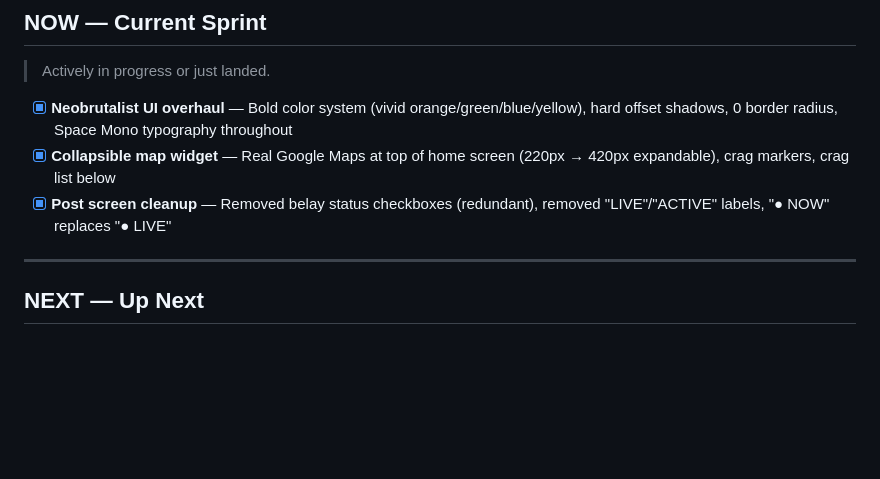
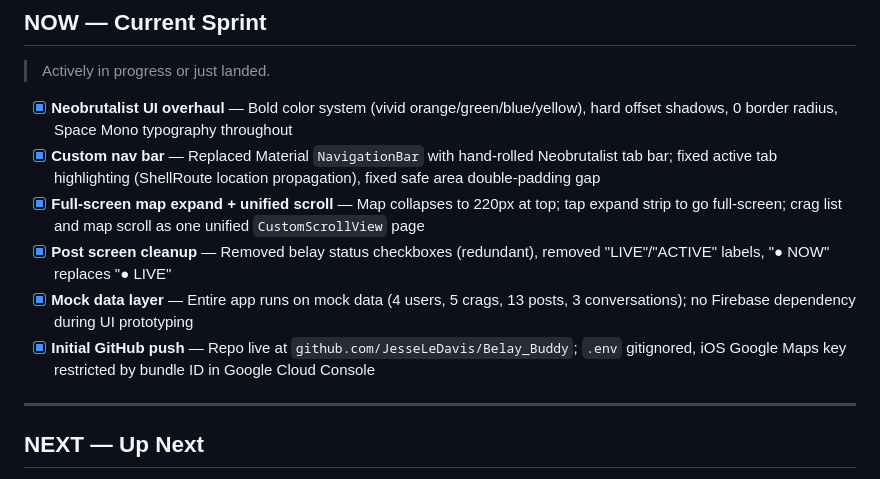
Before and after one commit to JesseLeDavis/Belay_Buddy, a Markdown page: docs/ROADMAP.md, the part around the change. GitHub-like rendering; blank space fills up the shorter version.

```diff
--- a/docs/ROADMAP.md
+++ b/docs/ROADMAP.md
@@ -10,8 +10,11 @@
 > Actively in progress or just landed.
 
 - [x] **Neobrutalist UI overhaul** — Bold color system (vivid orange/green/blue/yellow), hard offset shadows, 0 border radius, Space Mono typography throughout
-- [x] **Collapsible map widget** — Real Google Maps at top of home screen (220px → 420px expandable), crag markers, crag list below
+- [x] **Custom nav bar** — Replaced Material `NavigationBar` with hand-rolled Neobrutalist tab bar; fixed active tab highlighting (ShellRoute location propagation), fixed safe area double-padding gap
+- [x] **Full-screen map expand + unified scroll** — Map collapses to 220px at top; tap expand strip to go full-screen; crag list and map scroll as one unified `CustomScrollView` page
 - [x] **Post screen cleanup** — Removed belay status checkboxes (redundant), removed "LIVE"/"ACTIVE" labels, "● NOW" replaces "● LIVE"
+- [x] **Mock data layer** — Entire app runs on mock data (4 users, 5 crags, 13 posts, 3 conversations); no Firebase dependency during UI prototyping
+- [x] **Initial GitHub push** — Repo live at `github.com/JesseLeDavis/Belay_Buddy`; `.env` gitignored, iOS Google Maps key restricted by bundle ID in Google Cloud Console
 
 ---
 
```
Also changed, not shown: docs/PRODUCT_SPEC.md (+8 -9 lines).
